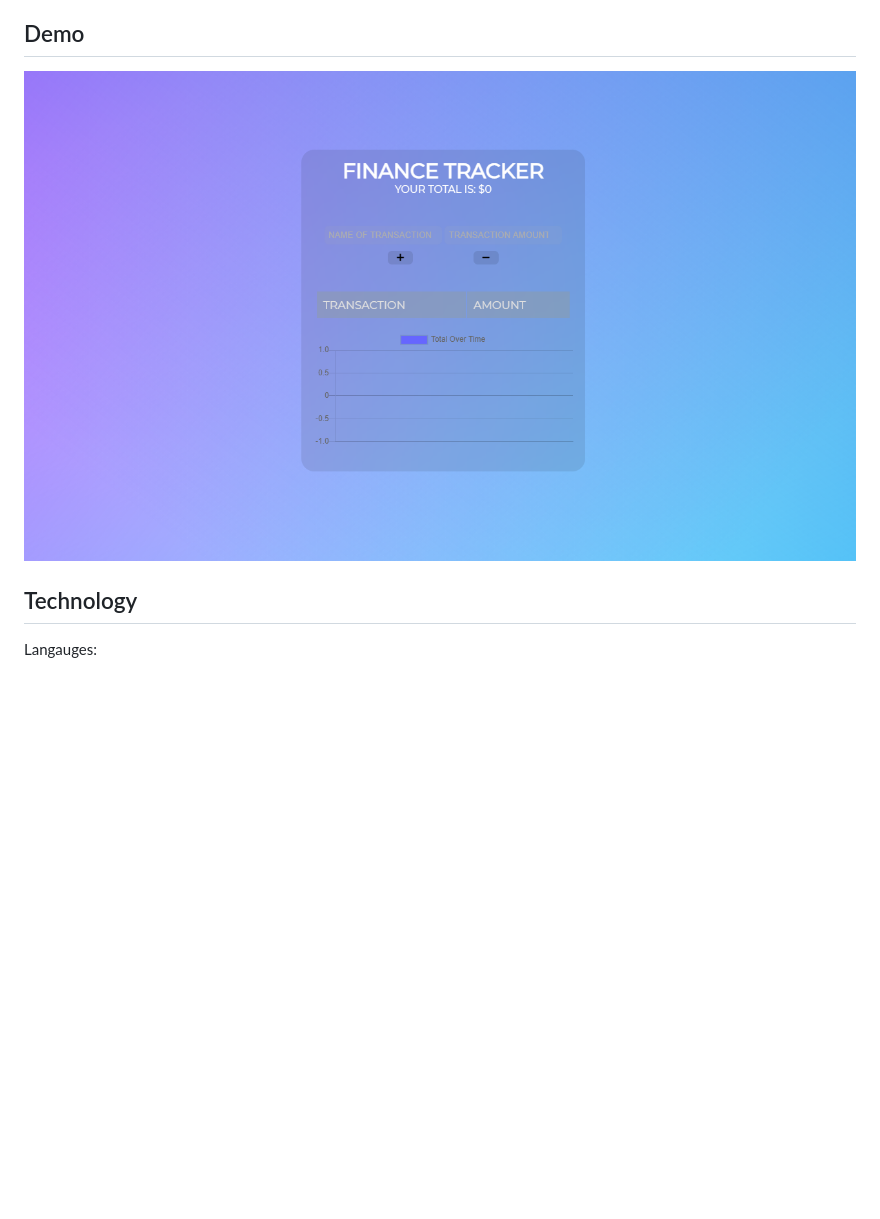
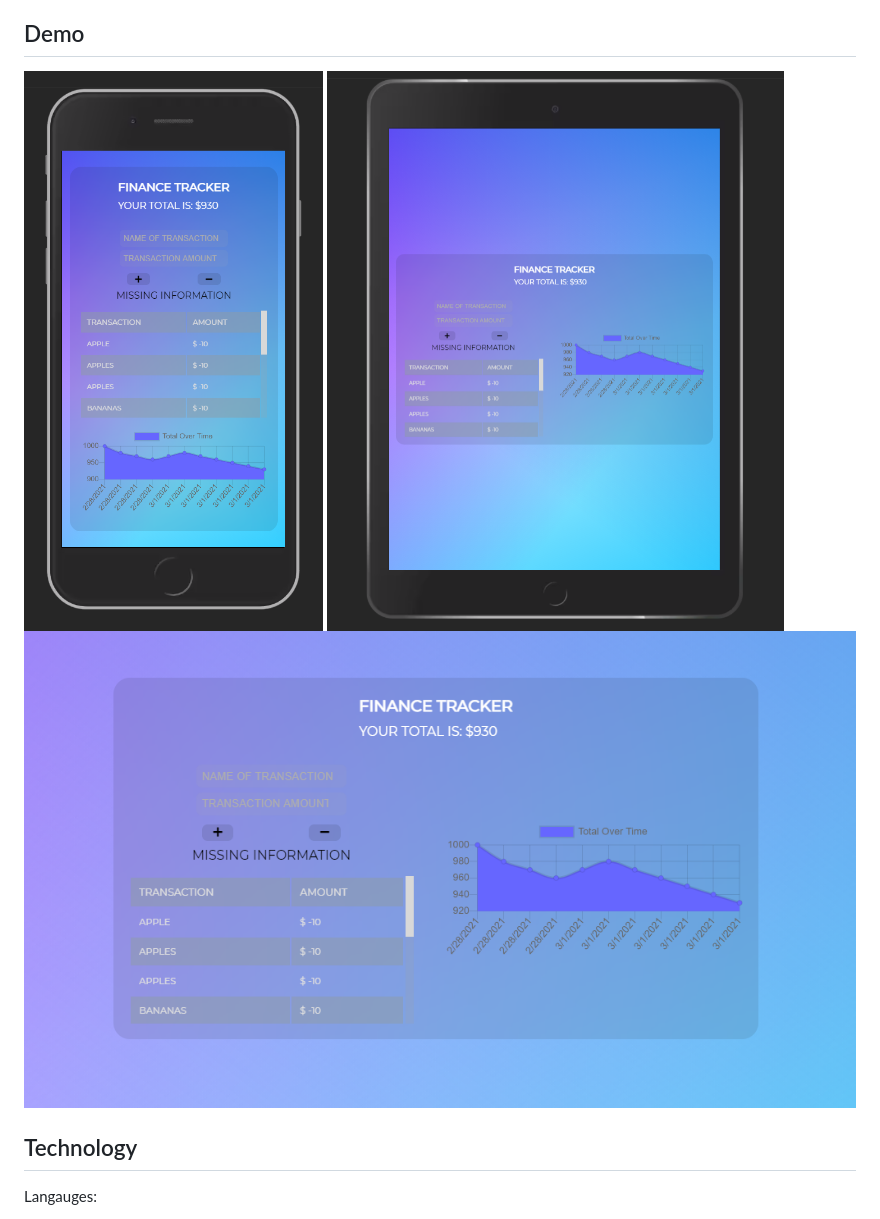
Before and after one commit to jeishu/finance-tracker, a Markdown page: README.md, the part around the change. Drawn GitHub-style; pictures changed too: public/img/desktop.png (added), public/img/ipad.png (added), public/img/iphone6.png (added); blank space fills up the shorter version.

```diff
--- a/README.md
+++ b/README.md
@@ -41,7 +41,9 @@ When brought back online:
 
 ## Demo
 
-![Picture](./public/img/demo.png)
+![Picture](./public/img/iphone6.png)
+![Picture](./public/img/ipad.png)
+![Picture](./public/img/desktop.png)
 
 ## Technology
 
```
